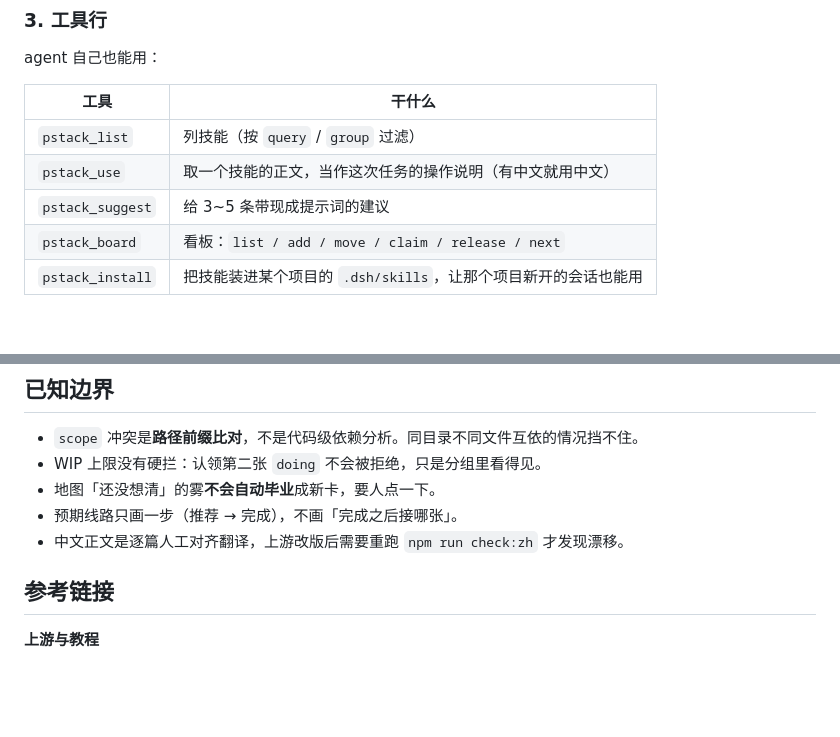
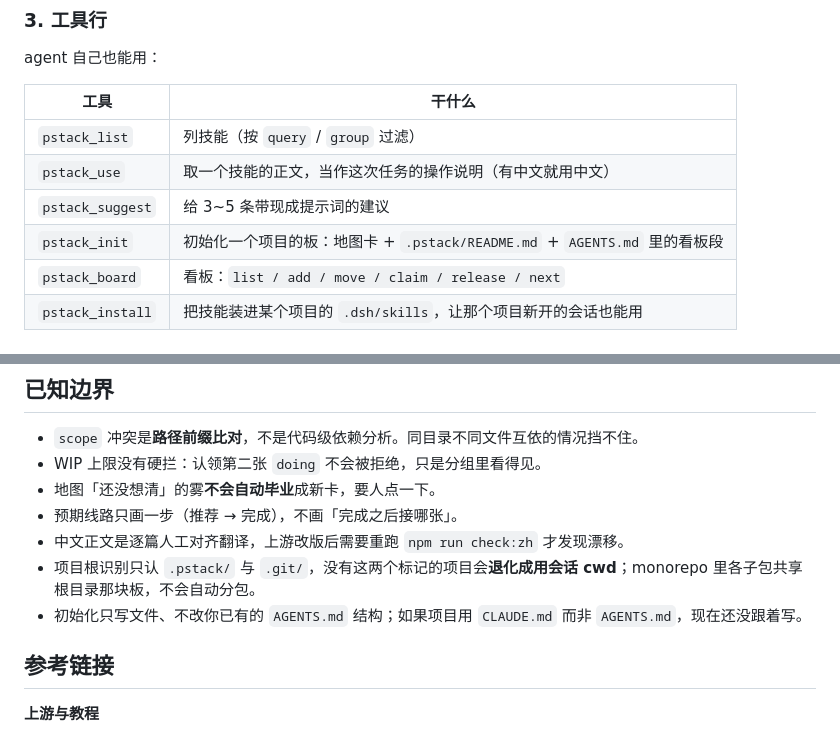
Before and after one commit to kestrelvale/dsh-pstack-deck, a Markdown page: README.md, 2 parts joined by grey strips. Drawn GitHub-style; blank space fills up the shorter version.

```diff
--- a/README.md
+++ b/README.md
@@ -238,6 +242,7 @@ agent 自己也能用：
 | `pstack_list` | 列技能（按 `query` / `group` 过滤） |
 | `pstack_use` | 取一个技能的正文，当作这次任务的操作说明（有中文就用中文） |
 | `pstack_suggest` | 给 3~5 条带现成提示词的建议 |
+| `pstack_init` | 初始化一个项目的板：地图卡 + `.pstack/README.md` + `AGENTS.md` 里的看板段 |
 | `pstack_board` | 看板：`list / add / move / claim / release / next` |
 | `pstack_install` | 把技能装进某个项目的 `.dsh/skills`，让那个项目新开的会话也能用 |
 
@@ -370,6 +406,8 @@ npm publish --registry=https://registry.npmjs.org --access public
 - 地图「还没想清」的雾**不会自动毕业**成新卡，要人点一下。
 - 预期线路只画一步（推荐 → 完成），不画「完成之后接哪张」。
 - 中文正文是逐篇人工对齐翻译，上游改版后需要重跑 `npm run check:zh` 才发现漂移。
+- 项目根识别只认 `.pstack/` 与 `.git/`，没有这两个标记的项目会**退化成用会话 cwd**；monorepo 里各子包共享根目录那块板，不会自动分包。
+- 初始化只写文件、不改你已有的 `AGENTS.md` 结构；如果项目用 `CLAUDE.md` 而非 `AGENTS.md`，现在还没跟着写。
 
 ## 参考链接
 
```
Also changed, not shown: other parts of README.md (+38 -3 lines), docs/preview-board.png, docs/preview-init.png (added), docs/verify-real-host.png (added), 10 other files.
